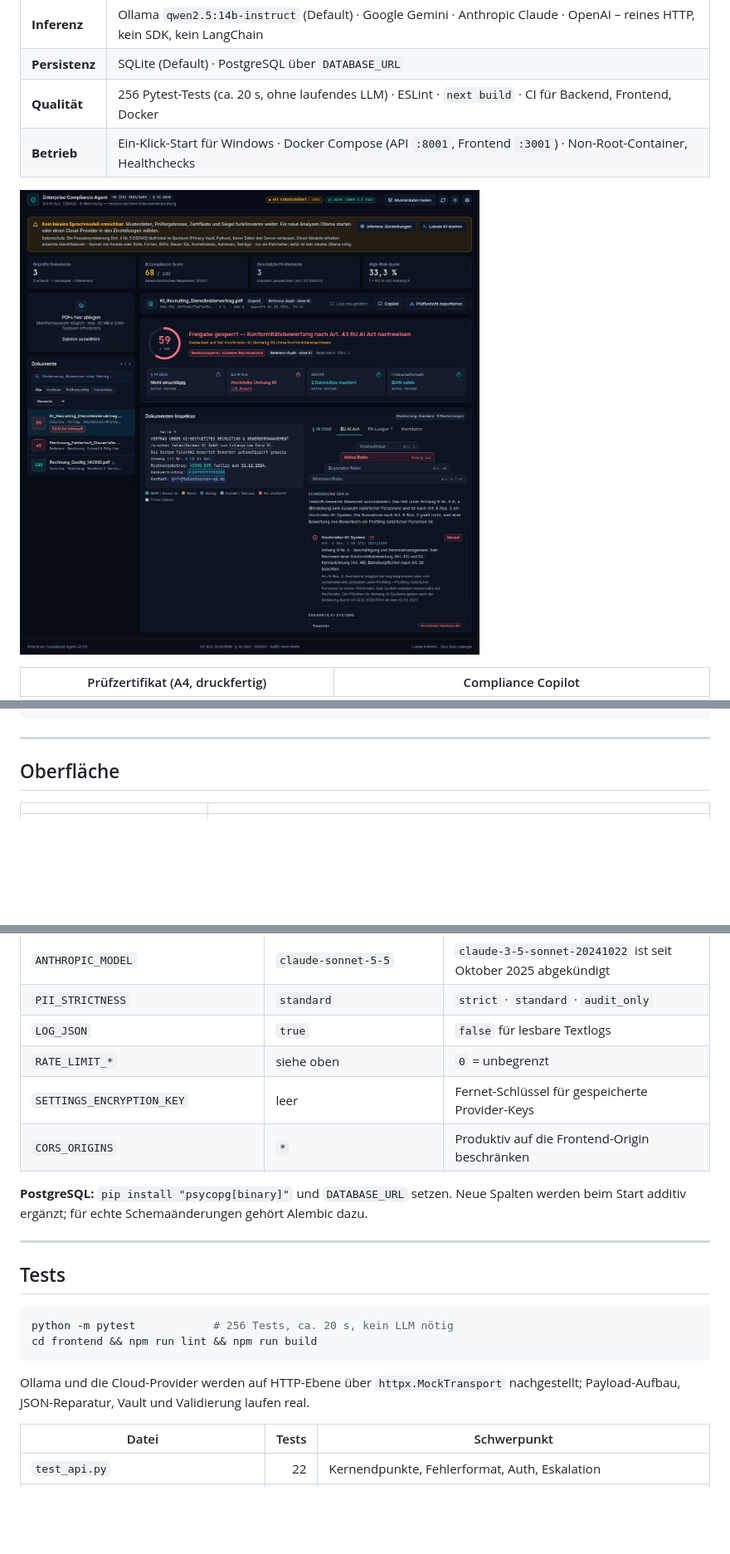
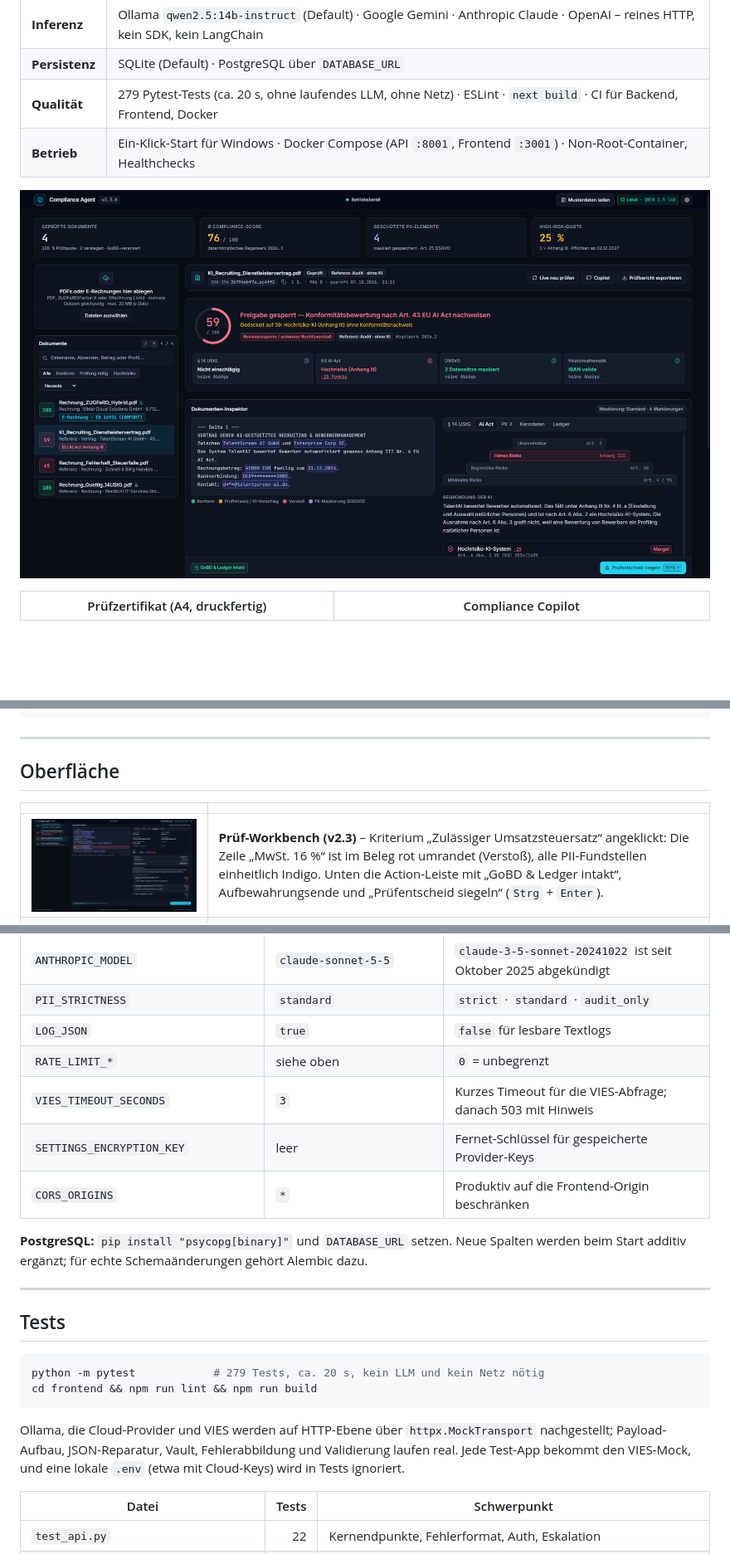
Before and after one commit to lutz-zarske/enterprise-compliance-agent, a Markdown page: README.md, 3 parts joined by grey strips. Shown at 83% size. GitHub-like rendering; pictures changed too: docs/screenshots/dashboard-hochrisiko-dark.png, docs/screenshots/workbench-fundstellen.png (added); blank space fills up the shorter version.

````diff
--- a/README.md
+++ b/README.md
@@ -17,7 +17,7 @@ Zustand.
 | **Frontend** | Next.js 15 · React 19 · Tailwind CSS 4 · TypeScript (strict) |
 | **Inferenz** | Ollama `qwen2.5:14b-instruct` (Default) · Google Gemini · Anthropic Claude · OpenAI – reines HTTP, kein SDK, kein LangChain |
 | **Persistenz** | SQLite (Default) · PostgreSQL über `DATABASE_URL` |
-| **Qualität** | 256 Pytest-Tests (ca. 20 s, ohne laufendes LLM) · ESLint · `next build` · CI für Backend, Frontend, Docker |
+| **Qualität** | 279 Pytest-Tests (ca. 20 s, ohne laufendes LLM, ohne Netz) · ESLint · `next build` · CI für Backend, Frontend, Docker |
 | **Betrieb** | Ein-Klick-Start für Windows · Docker Compose (API `:8001`, Frontend `:3001`) · Non-Root-Container, Healthchecks |
 
 ![Dashboard: KI-Recruiting-Vertrag, EU AI Act Anhang III Nr. 4, Score auf 59 gedeckelt](docs/screenshots/dashboard-hochrisiko-dark.png)
@@ -231,6 +234,7 @@ python scripts/smoke_test_ollama.py  # Erreichbarkeit, Modell, echter Inferenzla
 
 | | |
 |---|---|
+| ![Fundstellen-Kopplung](docs/screenshots/workbench-fundstellen.png) | **Prüf-Workbench (v2.3)** – Kriterium „Zulässiger Umsatzsteuersatz“ angeklickt: Die Zeile „MwSt. 16 %“ ist im Beleg rot umrandet (Verstoß), alle PII-Fundstellen einheitlich Indigo. Unten die Action-Leiste mit „GoBD & Ledger intakt“, Aufbewahrungsende und „Prüfentscheid siegeln“ (`Strg` + `Enter`). |
 | ![Start ohne Modell](docs/screenshots/start-ohne-modell.png) | **Start ohne Sprachmodell** – das Banner bietet direkt die Inferenz-Einstellungen und den Befehl `ollama serve` an und erklärt, dass die Pseudonymisierung lokal im Backend läuft. |
 | ![Steuerfalle](docs/screenshots/steuerfalle-dark.png) | **Fehlerhafte Rechnung (45/100)** – fehlende USt-IdNr. (−20), fehlendes Leistungsdatum (−10), ungültige IBAN (−15), Steuersatz 16 % (−10). Der Tooltip an der Kachel erklärt jeden Abzug in einem Satz. |
 | ![Gültige Rechnung](docs/screenshots/gueltige-rechnung-light.png) | **Light Mode, gültige Rechnung (100/100)** – „Zur Auszahlung freigegeben“, mit Demo-Siegel versiegelt. Farbcodierte PII-Markierungen im Text. |
@@ -560,6 +606,7 @@ gehört das Limit in Redis oder an das API-Gateway.
 | `PII_STRICTNESS` | `standard` | `strict` · `standard` · `audit_only` |
 | `LOG_JSON` | `true` | `false` für lesbare Textlogs |
 | `RATE_LIMIT_*` | siehe oben | `0` = unbegrenzt |
+| `VIES_TIMEOUT_SECONDS` | `3` | Kurzes Timeout für die VIES-Abfrage; danach 503 mit Hinweis |
 | `SETTINGS_ENCRYPTION_KEY` | leer | Fernet-Schlüssel für gespeicherte Provider-Keys |
 | `CORS_ORIGINS` | `*` | Produktiv auf die Frontend-Origin beschränken |
 
@@ -572,12 +619,14 @@ Alembic dazu.
 ## Tests
 
 ```bash
-python -m pytest            # 256 Tests, ca. 20 s, kein LLM nötig
+python -m pytest            # 279 Tests, ca. 20 s, kein LLM und kein Netz nötig
 cd frontend && npm run lint && npm run build
 ```
 
-Ollama und die Cloud-Provider werden auf HTTP-Ebene über `httpx.MockTransport`
-nachgestellt; Payload-Aufbau, JSON-Reparatur, Vault und Validierung laufen real.
+Ollama, die Cloud-Provider und VIES werden auf HTTP-Ebene über
+`httpx.MockTransport` nachgestellt; Payload-Aufbau, JSON-Reparatur, Vault,
+Fehlerabbildung und Validierung laufen real. Jede Test-App bekommt den
+VIES-Mock, und eine lokale `.env` (etwa mit Cloud-Keys) wird in Tests ignoriert.
 
 | Datei | Tests | Schwerpunkt |
 |---|---:|---|
````
Also changed, not shown: other parts of README.md (+58 -3 lines).
